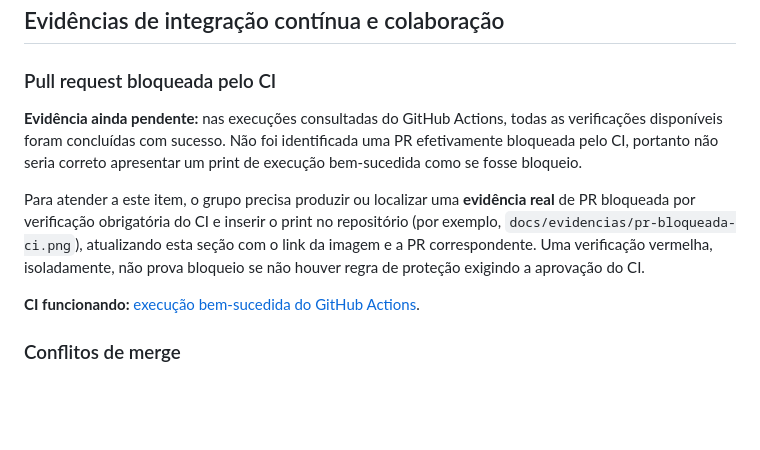
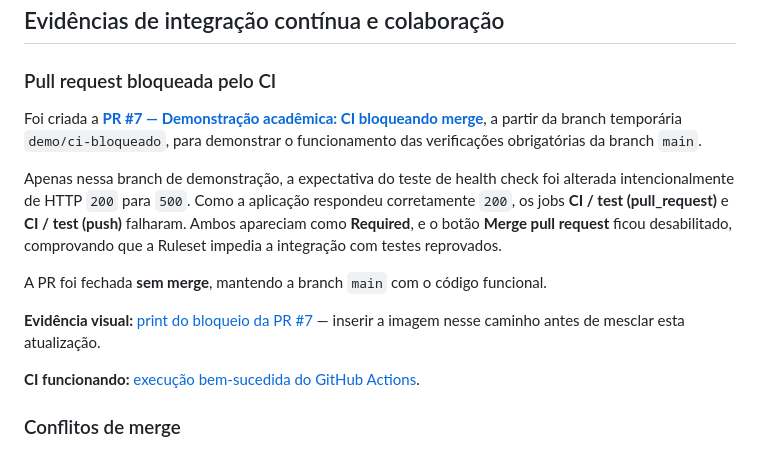
Before and after one commit to davidmarinho14/GymFlow, a Markdown page: README.md, the part around the change. Drawn GitHub-style; blank space fills up the shorter version.

Commit message:
docs: registra evidência do bloqueio do CI na PR #7

```diff
--- a/README.md
+++ b/README.md
@@ -102,9 +102,13 @@ A consulta à Wger depende de conexão com a internet e da disponibilidade do se
 
 ### Pull request bloqueada pelo CI
 
-**Evidência ainda pendente:** nas execuções consultadas do GitHub Actions, todas as verificações disponíveis foram concluídas com sucesso. Não foi identificada uma PR efetivamente bloqueada pelo CI, portanto não seria correto apresentar um print de execução bem-sucedida como se fosse bloqueio.
+Foi criada a **[PR #7 — Demonstração acadêmica: CI bloqueando merge](https://github.com/davidmarinho14/GymFlow/pull/7)**, a partir da branch temporária `demo/ci-bloqueado`, para demonstrar o funcionamento das verificações obrigatórias da branch `main`.
 
-Para atender a este item, o grupo precisa produzir ou localizar uma **evidência real** de PR bloqueada por verificação obrigatória do CI e inserir o print no repositório (por exemplo, `docs/evidencias/pr-bloqueada-ci.png`), atualizando esta seção com o link da imagem e a PR correspondente. Uma verificação vermelha, isoladamente, não prova bloqueio se não houver regra de proteção exigindo a aprovação do CI.
+Apenas nessa branch de demonstração, a expectativa do teste de health check foi alterada intencionalmente de HTTP `200` para `500`. Como a aplicação respondeu corretamente `200`, os jobs **CI / test (pull_request)** e **CI / test (push)** falharam. Ambos apareciam como **Required**, e o botão **Merge pull request** ficou desabilitado, comprovando que a Ruleset impedia a integração com testes reprovados.
+
+A PR foi fechada **sem merge**, mantendo a branch `main` com o código funcional.
+
+**Evidência visual:** [print do bloqueio da PR #7](docs/evidencias/pr-7-ci-bloqueado.png) — inserir a imagem nesse caminho antes de mesclar esta atualização.
 
 **CI funcionando:** [execução bem-sucedida do GitHub Actions](https://github.com/davidmarinho14/GymFlow/actions/runs/40444787191).
 
```
